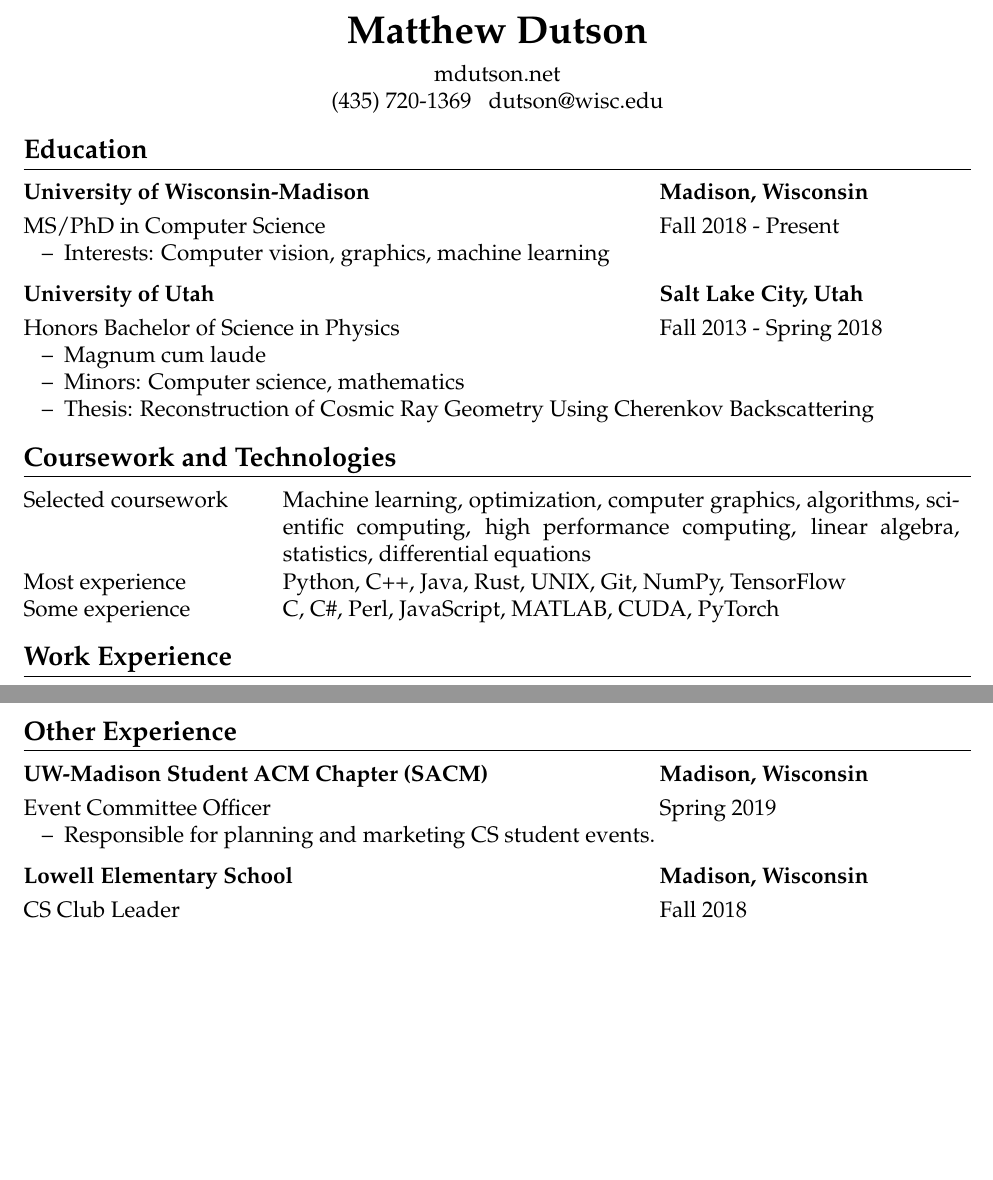
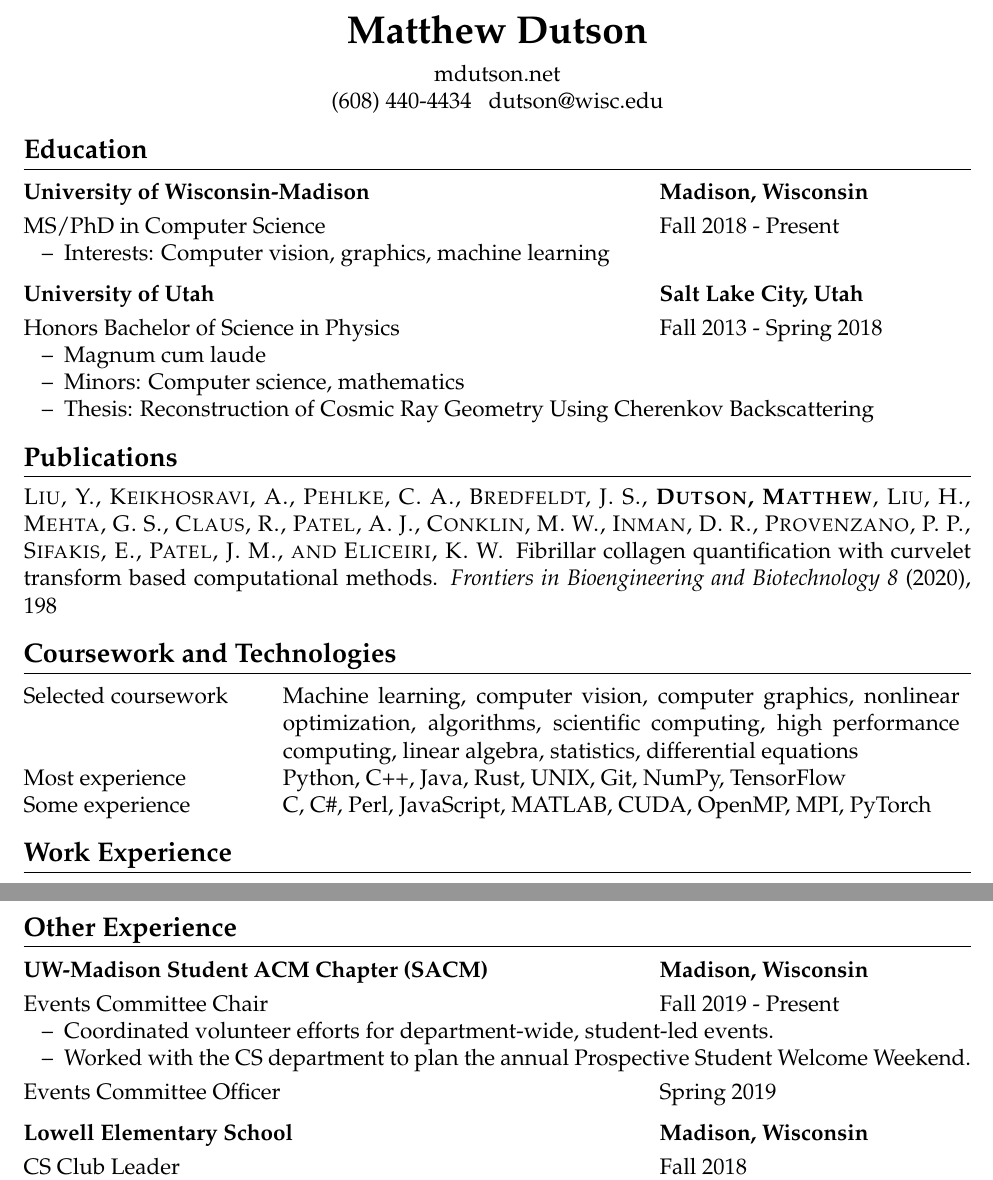
Before and after one commit to mattdutson/website, a LaTeX CV (assets/resume_long.tex, which reads assets/publications.bib): two parts of pages 1 and 2 of 2 before the commit and two parts of pages 1 and 2 of 3 after it, joined at a grey line, cut so that both start at the same text, the shorter picture padded with empty space. Compiled offline with pdfLaTeX.

Commit message:
Update resume/CV

```diff
--- /dev/null
+++ b/assets/publications.bib
@@ -0,0 +1,3 @@
+@article{fibrillir_collagen_quantification,
+    author={Liu, Yuming and Keikhosravi, Adib and Pehlke, Carolyn A. and Bredfeldt, Jeremy S. and \textbf{Dutson, Matthew} and Liu, Haixiang and Mehta, Guneet S. and Claus, Robert and Patel, Akhil J. and Conklin, Matthew W. and Inman, David R. and Provenzano, Paolo P. and Sifakis, Eftychios and Patel, Jignesh M. and Eliceiri, Kevin W.},
+    title={Fibrillar Collagen Quantification With Curvelet Transform Based Computational Methods},
--- a/assets/resume_long.tex
+++ b/assets/resume_long.tex
@@ -3,13 +5,16 @@
 \begin{document}
+
+\nobibliography{publications}
+\bibliographystyle{acm}
 
 \setfont
 \pagestyle{empty}
 
 \begin{center}
-    {\LARGE \bfseries Matthew Dutson}\\
+    {\LARGE \bfseries Matthew Dutson} \\
     \medskip
-    mdutson.net\\
-    (435) 720-1369 \enspace dutson@wisc.edu
+    mdutson.net \\
+    (608) 440-4434 \enspace dutson@wisc.edu
 \end{center}
 
 \section*{Education}
@@ -32,12 +37,16 @@
     \item Thesis: Reconstruction of Cosmic Ray Geometry Using Cherenkov Backscattering
 \end{itemize}
 
+\section*{Publications}
+
+\bibentry{fibrillir_collagen_quantification}
+
 \section*{Coursework and Technologies}
 
 \begin{tabular}{ @{} p{1.75in} p{5in} }
-Selected coursework & Machine learning, optimization, computer graphics, algorithms, scientific computing, high performance computing, linear algebra, statistics, differential equations \\
+Selected coursework & Machine learning, computer vision, computer graphics, nonlinear optimization, algorithms, scientific computing, high performance computing, linear algebra, statistics, differential equations \\
 Most experience & Python, C++, Java, Rust, UNIX, Git, NumPy, TensorFlow \\
-Some experience & C, C\#, Perl, JavaScript, MATLAB, CUDA, PyTorch
+Some experience & C, C\#, Perl, JavaScript, MATLAB, CUDA, OpenMP, MPI, PyTorch
 \end{tabular}
 
 \section*{Work Experience}
@@ -118,10 +127,13 @@ Some experience & C, C\#, Perl, JavaScript, MATLAB, CUDA, PyTorch
 
 \begin{tab1} UW-Madison Student ACM Chapter (SACM) \> Madison, Wisconsin \end{tab1}
 
-\begin{tab2} Event Committee Officer \> Spring 2019 \end{tab2}
+\begin{tab2} Events Committee Chair \> Fall 2019 - Present \end{tab2}
 \begin{itemize}
-    \item Responsible for planning and marketing CS student events.
+    \item Coordinated volunteer efforts for department-wide, student-led events.
+    \item Worked with the CS department to plan the annual Prospective Student Welcome Weekend.
 \end{itemize}
+
+\begin{tab2} Events Committee Officer \> Spring 2019 \end{tab2}
 
 \blockskip
 
```
Also changed, not shown: assets/resume.tex (+5 -5 lines), assets/resume.pdf, assets/resume_long.pdf, assets/publications.bib (9 more changed lines), assets/resume_long.tex (2 more changed lines).
